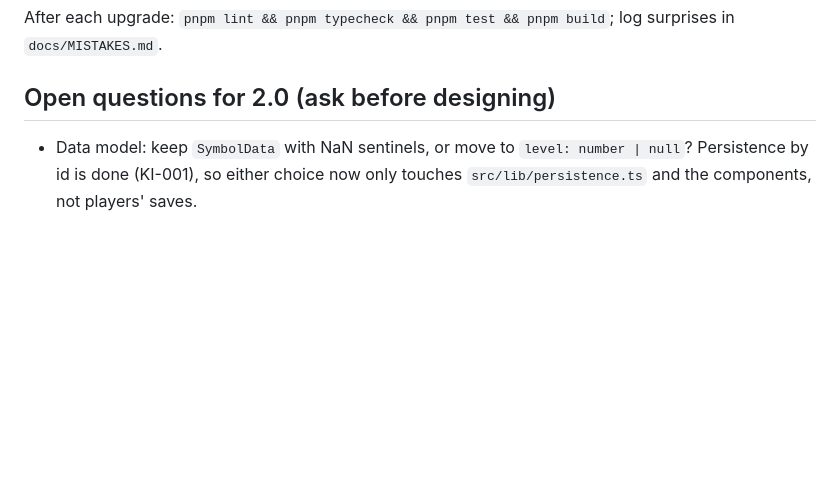
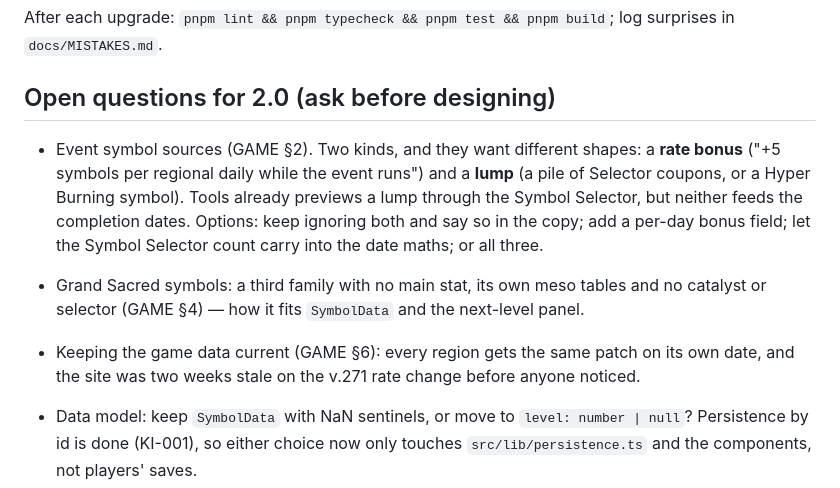
Before and after one commit to Hyporos/maple-symbols, a Markdown page: docs/V2_PLAN.md, the part around the change. Drawn GitHub-style; blank space fills up the shorter version.

Commit message:
Correct the event perk note and add the 2.0 questions it raises
Co-Authored-By: Claude Opus 5 (1M context) <noreply@anthropic.com>

```diff
--- a/docs/V2_PLAN.md
+++ b/docs/V2_PLAN.md
@@ -42,6 +42,10 @@ After each upgrade: `pnpm lint && pnpm typecheck && pnpm test && pnpm build`; lo
 
 ## Open questions for 2.0 (ask before designing)
 
+- Event symbol sources (GAME §2). Two kinds, and they want different shapes: a **rate bonus** ("+5 symbols per regional daily while the event runs") and a **lump** (a pile of Selector coupons, or a Hyper Burning symbol). Tools already previews a lump through the Symbol Selector, but neither feeds the completion dates. Options: keep ignoring both and say so in the copy; add a per-day bonus field; let the Symbol Selector count carry into the date maths; or all three.
+- Grand Sacred symbols: a third family with no main stat, its own meso tables and no catalyst or selector (GAME §4) — how it fits `SymbolData` and the next-level panel.
+- Keeping the game data current (GAME §6): every region gets the same patch on its own date, and the site was two weeks stale on the v.271 rate change before anyone noticed.
+
 - Data model: keep `SymbolData` with NaN sentinels, or move to `level: number | null`? Persistence by id is done (KI-001), so either choice now only touches `src/lib/persistence.ts` and the components, not players' saves.
 - Routing: keep the custom router, or adopt a library once there are more pages?
 - Visual direction: the new look, and whether the fixed 360 px phone cards and fixed pane heights survive.
```
Also changed, not shown: docs/GAME.md (+4 -1 lines).
